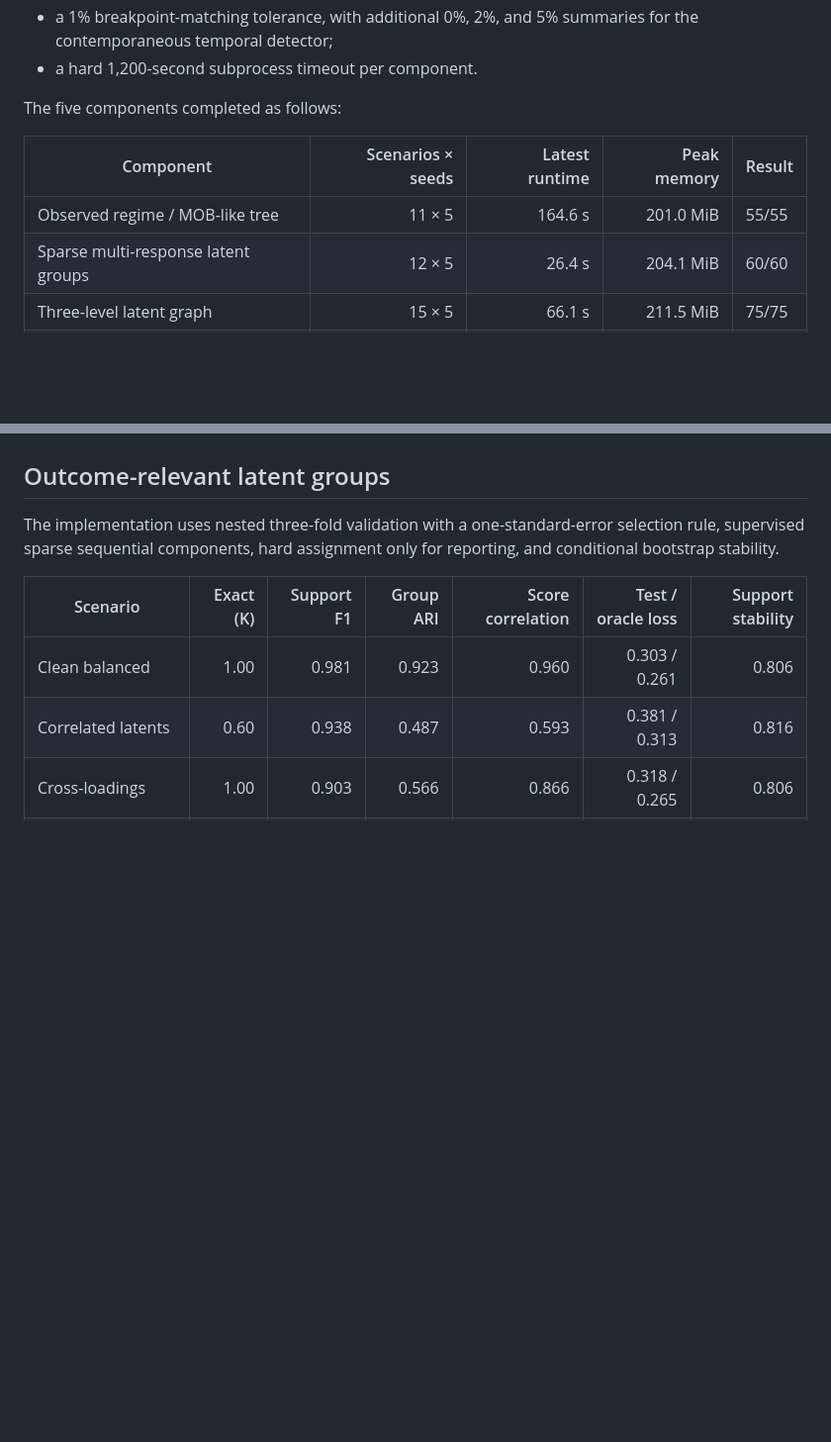
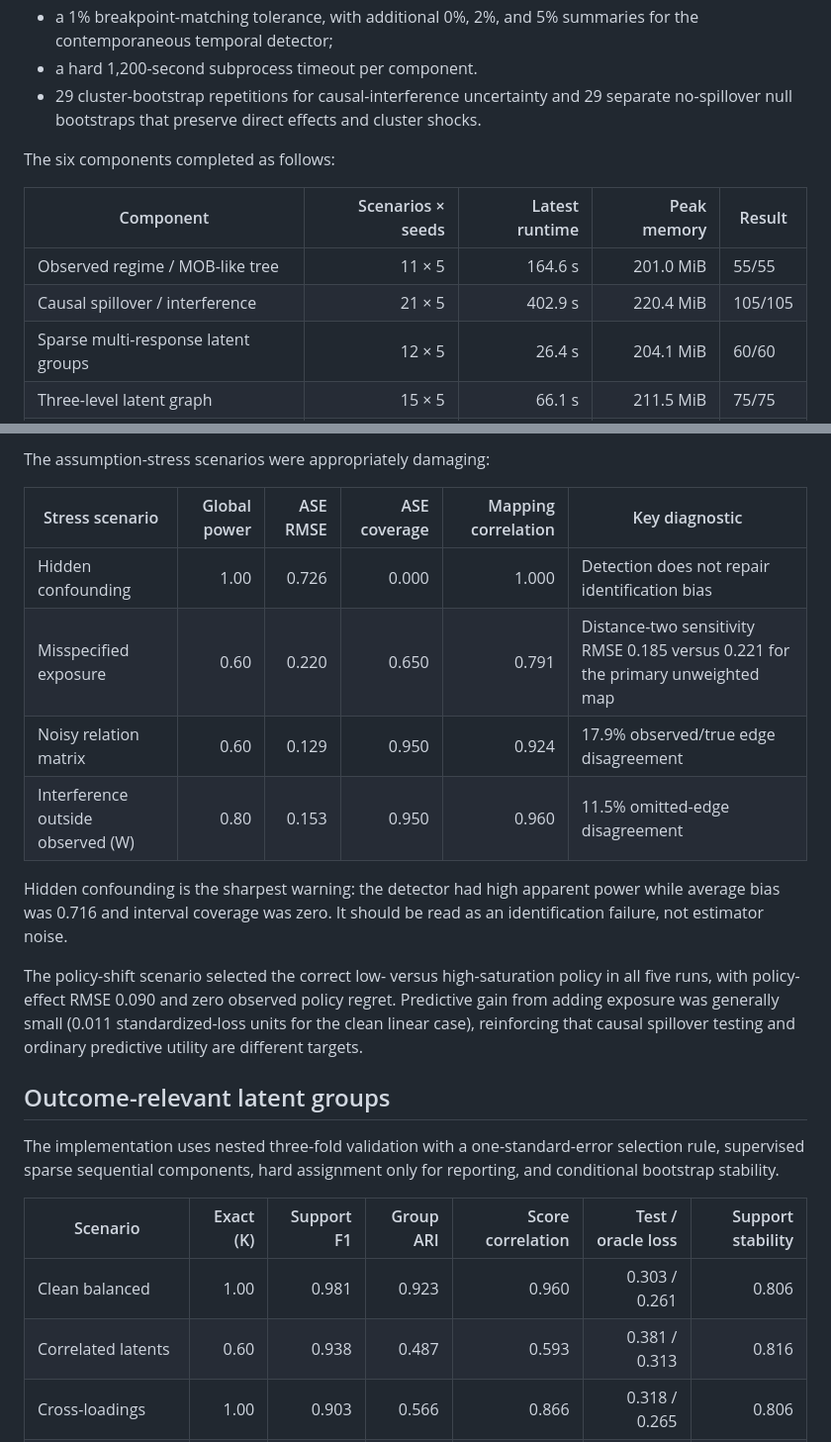
Before and after one commit to fit-alessandro-berti/foundation-causality0, a Markdown page: REPORT.md, 2 parts joined by grey strips. Shown at 99% size. Rendered like a GitHub page; blank space fills up the shorter version.

```diff
--- a/REPORT.md
+++ b/REPORT.md
@@ -57,12 +62,16 @@ The fixed evaluation settings were:
 - a 1% breakpoint-matching tolerance, with additional 0%, 2%, and 5% summaries
   for the contemporaneous temporal detector;
 - a hard 1,200-second subprocess timeout per component.
+- 29 cluster-bootstrap repetitions for causal-interference uncertainty and 29
+  separate no-spillover null bootstraps that preserve direct effects and
+  cluster shocks.
 
-The five components completed as follows:
+The six components completed as follows:
 
 | Component | Scenarios × seeds | Latest runtime | Peak memory | Result |
 | --- | ---: | ---: | ---: | --- |
 | Observed regime / MOB-like tree | 11 × 5 | 164.6 s | 201.0 MiB | 55/55 |
+| Causal spillover / interference | 21 × 5 | 402.9 s | 220.4 MiB | 105/105 |
 | Sparse multi-response latent groups | 12 × 5 | 26.4 s | 204.1 MiB | 60/60 |
 | Three-level latent graph | 15 × 5 | 66.1 s | 211.5 MiB | 75/75 |
 | Contemporaneous temporal splits | 13 × 5 | 81.9 s | 190.4 MiB | 65/65 |
@@ -100,3 +173,21 @@ to a weak-signal empirical problem.
+The assumption-stress scenarios were appropriately damaging:
+
+| Stress scenario | Global power | ASE RMSE | ASE coverage | Mapping correlation | Key diagnostic |
+| --- | ---: | ---: | ---: | ---: | --- |
+| Hidden confounding | 1.00 | 0.726 | 0.000 | 1.000 | Detection does not repair identification bias |
+| Misspecified exposure | 0.60 | 0.220 | 0.650 | 0.791 | Distance-two sensitivity RMSE 0.185 versus 0.221 for the primary unweighted map |
+| Noisy relation matrix | 0.60 | 0.129 | 0.950 | 0.924 | 17.9% observed/true edge disagreement |
+| Interference outside observed \(W\) | 0.80 | 0.153 | 0.950 | 0.960 | 11.5% omitted-edge disagreement |
+
+Hidden confounding is the sharpest warning: the detector had high apparent
+power while average bias was 0.716 and interval coverage was zero. It should be
+read as an identification failure, not estimator noise.
+
+The policy-shift scenario selected the correct low- versus high-saturation
+policy in all five runs, with policy-effect RMSE 0.090 and zero observed policy
+regret. Predictive gain from adding exposure was generally small (0.011
+standardized-loss units for the clean linear case), reinforcing that causal
+spillover testing and ordinary predictive utility are different targets.
 
 ## Outcome-relevant latent groups
 
```
Also changed, not shown: other parts of REPORT.md (+89 -14 lines).
